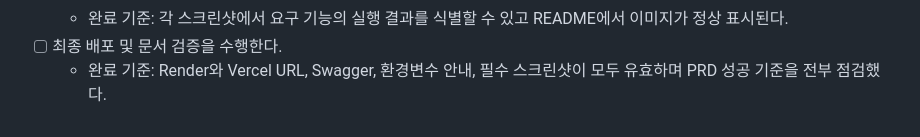
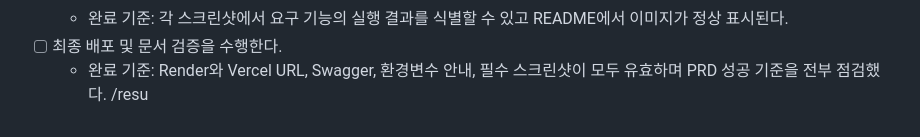
Before and after one commit to yong05610/AI_NATIVE_M-2, a Markdown page: docs/TASK.md, the part around the change. Drawn GitHub-style.

```diff
--- a/docs/TASK.md
+++ b/docs/TASK.md
@@ -404,3 +404,4 @@
   - 완료 기준: 각 스크린샷에서 요구 기능의 실행 결과를 식별할 수 있고 README에서 이미지가 정상 표시된다.
 - [ ] 최종 배포 및 문서 검증을 수행한다.
   - 완료 기준: Render와 Vercel URL, Swagger, 환경변수 안내, 필수 스크린샷이 모두 유효하며 PRD 성공 기준을 전부 점검했다.
+/resu
```
